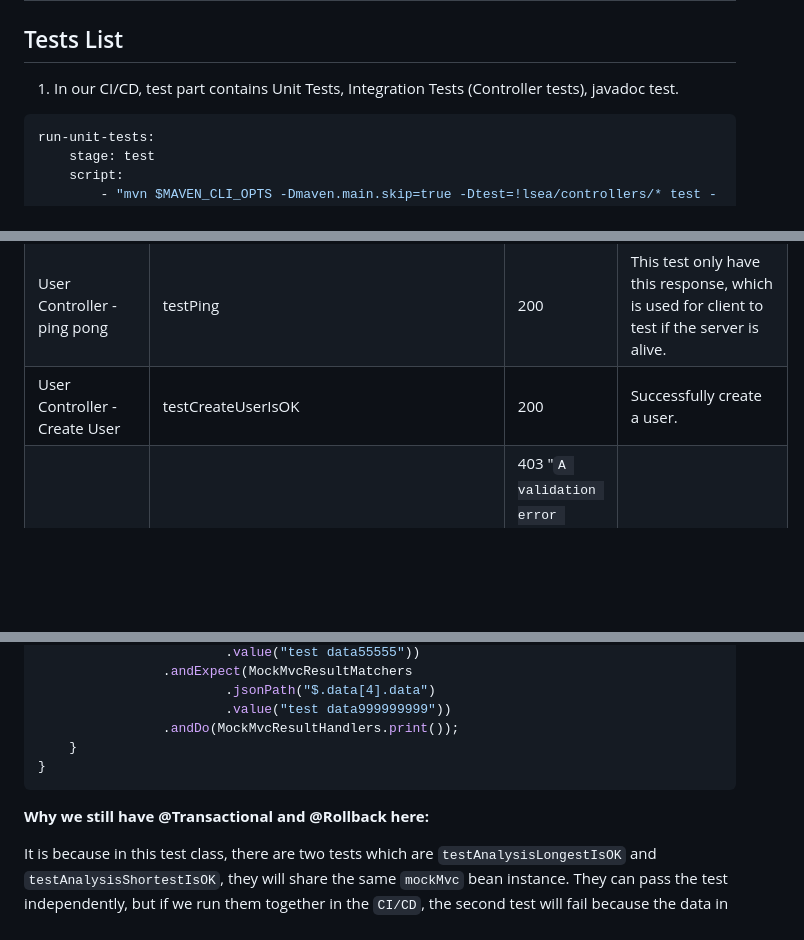
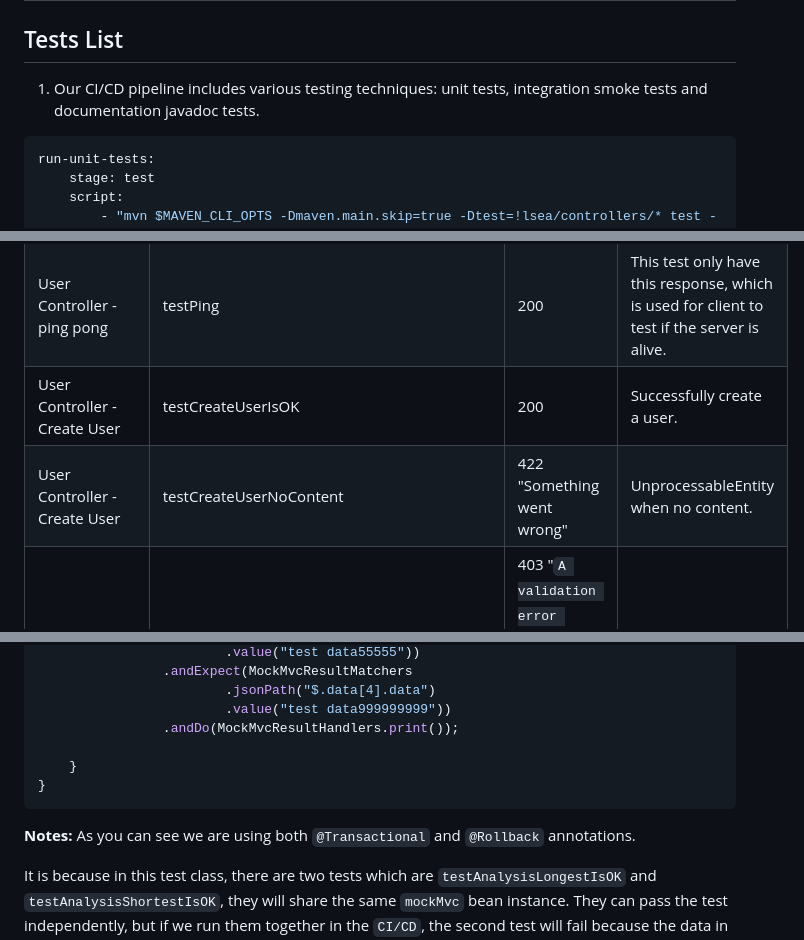
Before and after one commit to DuGuYifei/SSO, a Markdown page: documents/Lab9-Report.md, 3 parts joined by grey strips. Rendered like a GitHub page; blank space fills up the shorter version.

````diff
--- a/documents/Lab9-Report.md
+++ b/documents/Lab9-Report.md
@@ -2,7 +2,7 @@
 
 ## Tests List
 
-1. In our CI/CD, test part contains Unit Tests, Integration Tests (Controller tests), javadoc test.
+1. Our CI/CD pipeline includes various testing techniques: unit tests, integration smoke tests and documentation javadoc tests.
 ```yml
 run-unit-tests:
     stage: test
@@ -56,6 +56,7 @@ test-javadoc:
 | Management Controller - Analysis Shortest Log | testAnalysisShortestInvalidToken | 403 "Invalid token" | Forbid when token is invalid. |
 | User Controller - ping pong | testPing | 200 |  This test only have this response, which is used for client to test if the server is alive. |
 | User Controller - Create User | testCreateUserIsOK | 200 | Successfully create a user. |
+| User Controller - Create User | testCreateUserNoContent | 422 "Something went wrong" | UnprocessableEntity when no content. |
 | User Controller - Create User | testCreateUserWithInvalidEmail | 403 "`A validation error occured: email must match \"^[a-z0-9_.+-]+@[a-z0-9-]+\\.[a-z0-9-.]+$\"`" | Forbid when email is invalid. |
 | User Controller - Create User | testAlreadyExistingUser | 409 "User with email `xxxxx` already exists." | Conflict when user already exists. |
 | User Controller - Authorize User | testAuthorizeUser | 200 | Successfully authorize a user. |
@@ -260,11 +210,13 @@ public class ManagementControllerTest {
                         .jsonPath("$.data[4].data")
                         .value("test data999999999"))
                 .andDo(MockMvcResultHandlers.print());
+
     }
 }
 ```
 
-**Why we still have @Transactional and @Rollback here:**
+**Notes:**
+As you can see we are using both `@Transactional` and `@Rollback` annotations.
 
 It is because in this test class, there are two tests which are `testAnalysisLongestIsOK` and `testAnalysisShortestIsOK`, they will share the same `mockMvc` bean instance.
 They can pass the test independently, but if we run them together in the `CI/CD`, the second test will fail because the data in the mock instance has been changed by the first test.
````
Also changed, not shown: other parts of documents/Lab9-Report.md (+24 -75 lines), documents/Lab7-Report.md (+1 -1 lines).
